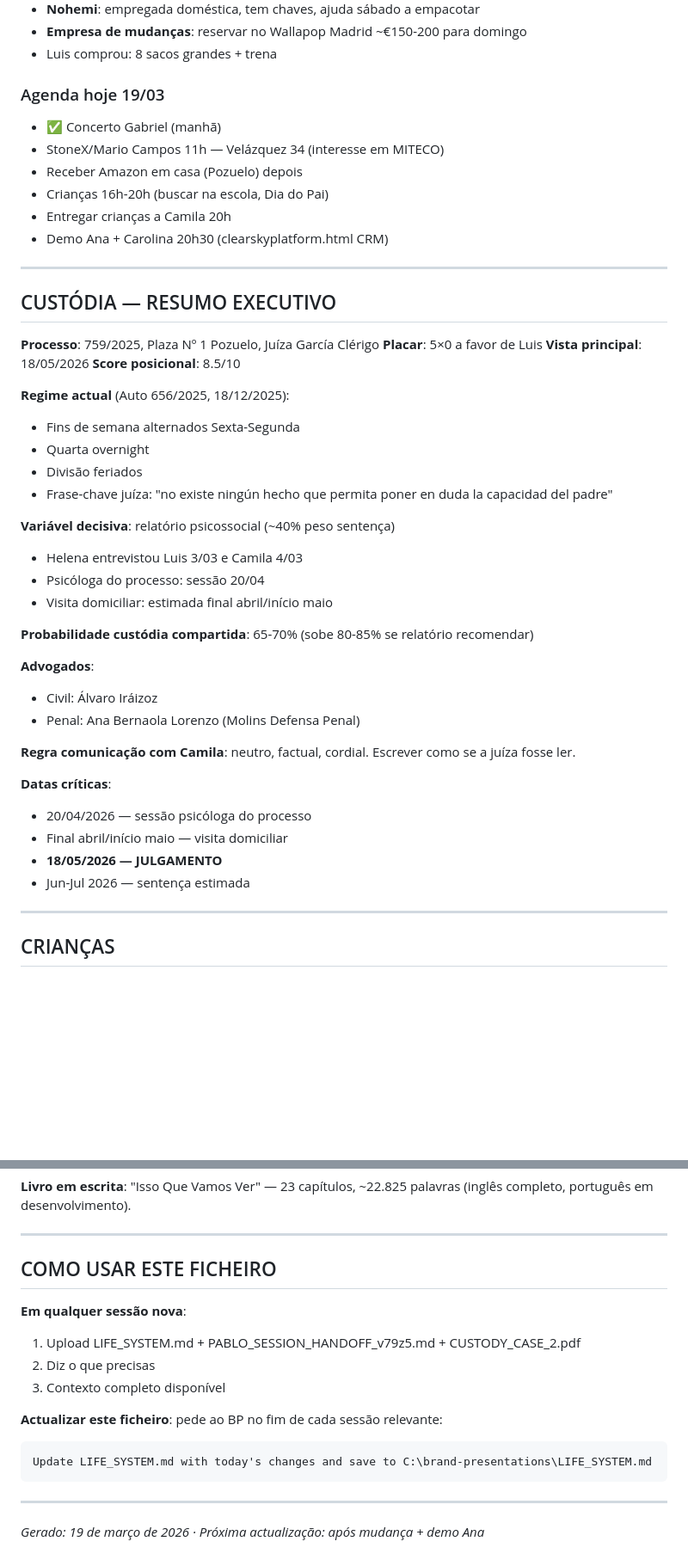
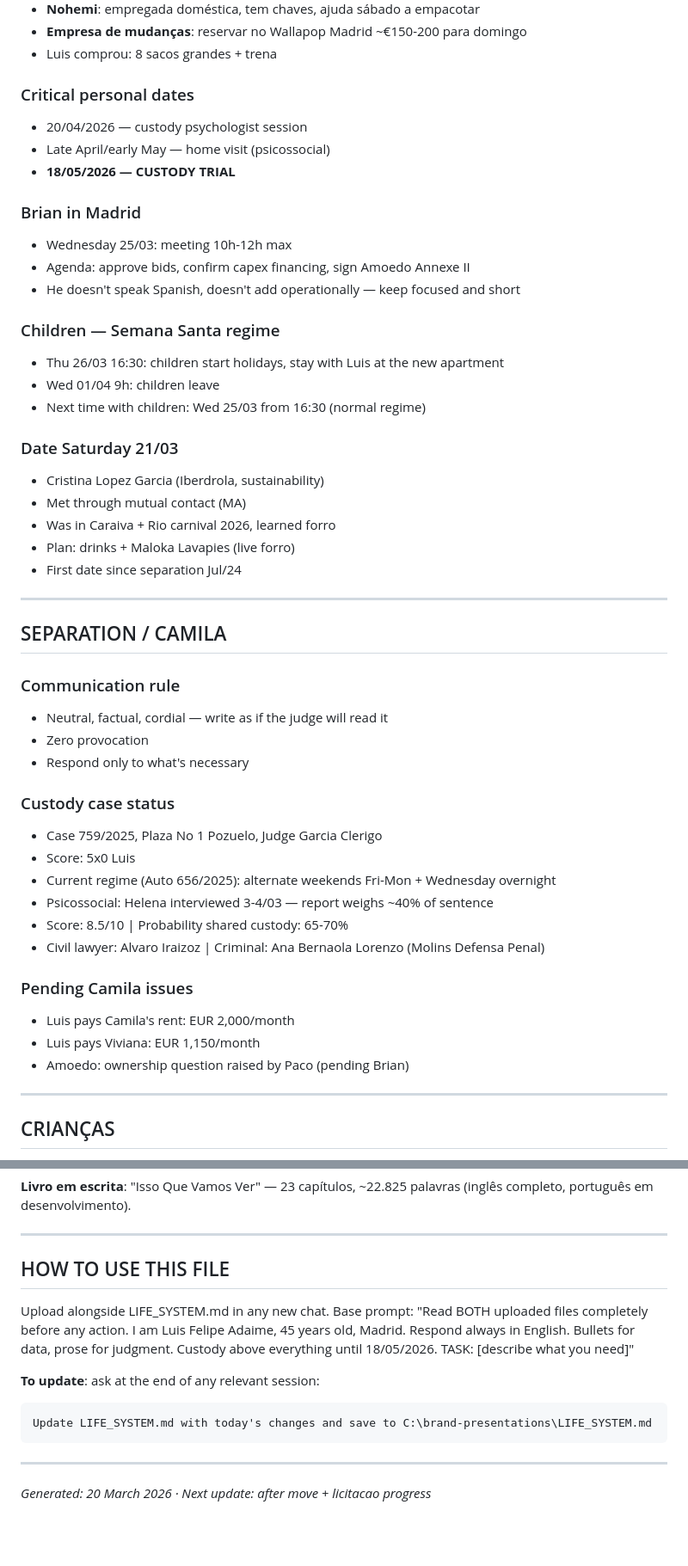
Before and after one commit to luisfelipeadaime-lang/oga-tools, a Markdown page: LIFE_SYSTEM.md, 2 parts joined by grey strips. Shown at 86% size. Rendered like a GitHub page; blank space fills up the shorter version.

Commit message:
life: restructured LIFE_SYSTEM.md — English, age 45, Camila/MITECO/dates/Brian sections
Co-Authored-By: Claude Opus 4.6 <noreply@anthropic.com>

````diff
--- a/LIFE_SYSTEM.md
+++ b/LIFE_SYSTEM.md
@@ -32,47 +33,49 @@
 - **Empresa de mudanças**: reservar no Wallapop Madrid ~€150-200 para domingo
 - Luis comprou: 8 sacos grandes + trena
 
-### Agenda hoje 19/03
-- ✅ Concerto Gabriel (manhã)
-- StoneX/Mario Campos 11h — Velázquez 34 (interesse em MITECO)
-- Receber Amazon em casa (Pozuelo) depois
-- Crianças 16h-20h (buscar na escola, Dia do Pai)
-- Entregar crianças a Camila 20h
-- Demo Ana + Carolina 20h30 (clearskyplatform.html CRM)
+### Critical personal dates
+- 20/04/2026 — custody psychologist session
+- Late April/early May — home visit (psicossocial)
+- **18/05/2026 — CUSTODY TRIAL**
+
+### Brian in Madrid
+- Wednesday 25/03: meeting 10h-12h max
+- Agenda: approve bids, confirm capex financing, sign Amoedo Annexe II
+- He doesn't speak Spanish, doesn't add operationally — keep focused and short
+
+### Children — Semana Santa regime
+- Thu 26/03 16:30: children start holidays, stay with Luis at the new apartment
+- Wed 01/04 9h: children leave
+- Next time with children: Wed 25/03 from 16:30 (normal regime)
+
+### Date Saturday 21/03
+- Cristina Lopez Garcia (Iberdrola, sustainability)
+- Met through mutual contact (MA)
+- Was in Caraiva + Rio carnival 2026, learned forro
+- Plan: drinks + Maloka Lavapies (live forro)
+- First date since separation Jul/24
 
 ---
 
-## CUSTÓDIA — RESUMO EXECUTIVO
+## SEPARATION / CAMILA
 
-**Processo**: 759/2025, Plaza Nº 1 Pozuelo, Juíza García Clérigo
-**Placar**: 5×0 a favor de Luis
-**Vista principal**: 18/05/2026
-**Score posicional**: 8.5/10
+### Communication rule
+- Neutral, factual, cordial — write as if the judge will read it
+- Zero provocation
+- Respond only to what's necessary
 
-**Regime actual** (Auto 656/2025, 18/12/2025):
-- Fins de semana alternados Sexta-Segunda
-- Quarta overnight
-- Divisão feriados
-- Frase-chave juíza: "no existe ningún hecho que permita poner en duda la capacidad del padre"
+### Custody case status
+- Case 759/2025, Plaza No 1 Pozuelo, Judge Garcia Clerigo
+- Score: 5x0 Luis
+- Current regime (Auto 656/2025): alternate weekends Fri-Mon + Wednesday overnight
+- Psicossocial: Helena interviewed 3-4/03 — report weighs ~40% of sentence
+- Score: 8.5/10 | Probability shared custody: 65-70%
+- Civil lawyer: Alvaro Iraizoz | Criminal: Ana Bernaola Lorenzo (Molins Defensa Penal)
 
-**Variável decisiva**: relatório psicossocial (~40% peso sentença)
-- Helena entrevistou Luis 3/03 e Camila 4/03
-- Psicóloga do processo: sessão 20/04
-- Visita domiciliar: estimada final abril/início maio
-
-**Probabilidade custódia compartida**: 65-70% (sobe 80-85% se relatório recomendar)
-
-**Advogados**:
-- Civil: Álvaro Iráizoz
-- Penal: Ana Bernaola Lorenzo (Molins Defensa Penal)
-
-**Regra comunicação com Camila**: neutro, factual, cordial. Escrever como se a juíza fosse ler.
-
-**Datas críticas**:
-- 20/04/2026 — sessão psicóloga do processo
-- Final abril/início maio — visita domiciliar
-- **18/05/2026 — JULGAMENTO**
-- Jun-Jul 2026 — sentença estimada
+### Pending Camila issues
+- Luis pays Camila's rent: EUR 2,000/month
+- Luis pays Viviana: EUR 1,150/month
+- Amoedo: ownership question raised by Paco (pending Brian)
 
 ---
 
@@ -215,18 +223,20 @@ npx wrangler deploy
 
 ---
 
-## COMO USAR ESTE FICHEIRO
+## HOW TO USE THIS FILE
 
-**Em qualquer sessão nova**:
-1. Upload LIFE_SYSTEM.md + PABLO_SESSION_HANDOFF_v79z5.md + CUSTODY_CASE_2.pdf
-2. Diz o que precisas
-3. Contexto completo disponível
+Upload alongside LIFE_SYSTEM.md in any new chat.
+Base prompt:
+"Read BOTH uploaded files completely before any action.
+I am Luis Felipe Adaime, 45 years old, Madrid. Respond always in English.
+Bullets for data, prose for judgment. Custody above everything until 18/05/2026.
+TASK: [describe what you need]"
 
-**Actualizar este ficheiro**: pede ao BP no fim de cada sessão relevante:
+**To update**: ask at the end of any relevant session:
 ```
 Update LIFE_SYSTEM.md with today's changes and save to C:\brand-presentations\LIFE_SYSTEM.md
 ```
 
 ---
 
-*Gerado: 19 de março de 2026 · Próxima actualização: após mudança + demo Ana*
+*Generated: 20 March 2026 · Next update: after move + licitacao progress*
````
Also changed, not shown: other parts of LIFE_SYSTEM.md (+13 -7 lines).
